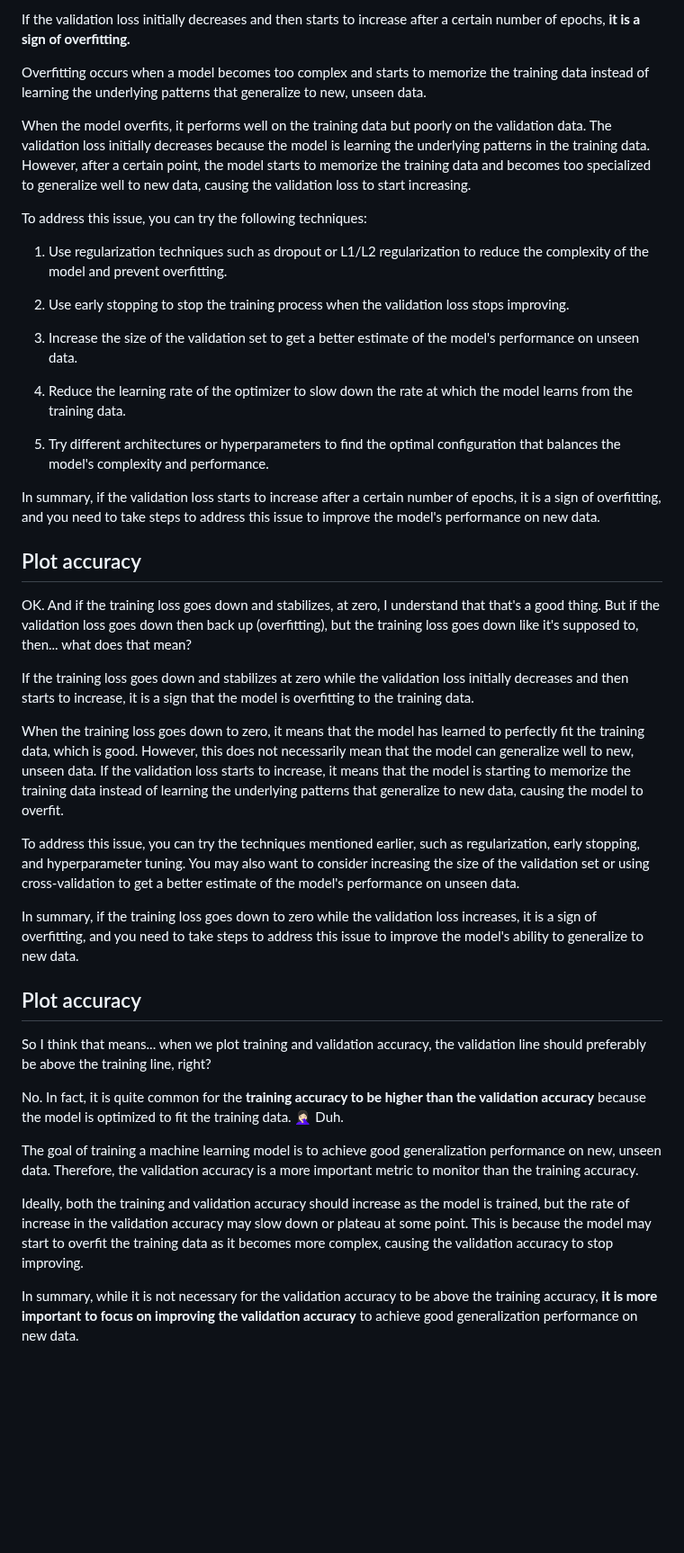
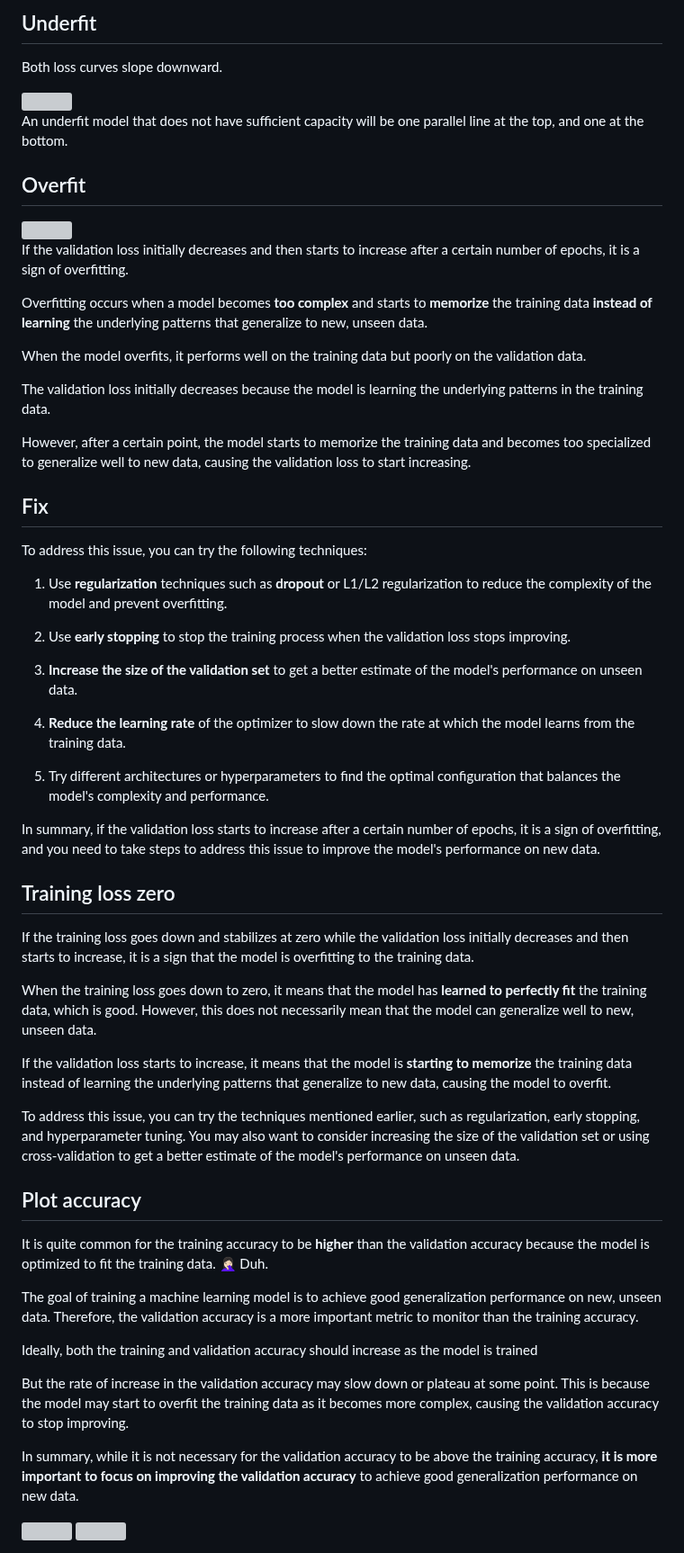
Before and after one commit to tdiprima/ML-Python-Projects, a Markdown page: docs/Matplotlib/evaluation-and-plot-meaning.md, the part around one of its changes. Shown at 90% size. Rendered like a GitHub page; blank space fills up the shorter version; grey boxes are pictures that could not be loaded.

```diff
--- a/docs/Matplotlib/evaluation-and-plot-meaning.md
+++ b/docs/Matplotlib/evaluation-and-plot-meaning.md
@@ -17,45 +23,61 @@ In summary, it is advisable to evaluate the TensorFlow model after training it,
 
-If the validation loss initially decreases and then starts to increase after a certain number of epochs, **it is a sign of overfitting.**
+## Underfit
 
-Overfitting occurs when a model becomes too complex and starts to memorize the training data instead of learning the underlying patterns that generalize to new, unseen data.
+Both loss curves slope downward.
 
-When the model overfits, it performs well on the training data but poorly on the validation data. The validation loss initially decreases because the model is learning the underlying patterns in the training data. However, after a certain point, the model starts to memorize the training data and becomes too specialized to generalize well to new data, causing the validation loss to start increasing.
+<img src="https://machinelearningmastery.com/wp-content/uploads/2018/12/Example-of-Training-Learning-Curve-Showing-An-Underfit-Model-That-Requires-Further-Training.png" width="600">
+
+An underfit model that does not have sufficient capacity will be one parallel line at the top, and one at the bottom.
+
+## Overfit
+
+<img src="https://machinelearningmastery.com/wp-content/uploads/2018/12/Example-of-Train-and-Validation-Learning-Curves-Showing-An-Overfit-Model.png" width="600">
+
+If the validation loss initially decreases and then starts to increase after a certain number of epochs, it is a sign of overfitting.
+
+Overfitting occurs when a model becomes **too complex** and starts to **memorize** the training data **instead of learning** the underlying patterns that generalize to new, unseen data.
+
+When the model overfits, it performs well on the training data but poorly on the validation data.
+
+The validation loss initially decreases because the model is learning the underlying patterns in the training data.
+
+However, after a certain point, the model starts to memorize the training data and becomes too specialized to generalize well to new data, causing the validation loss to start increasing.
+
+## Fix
 
 To address this issue, you can try the following techniques:
 
-1. Use regularization techniques such as dropout or L1/L2 regularization to reduce the complexity of the model and prevent overfitting.
+1. Use **regularization** techniques such as **dropout** or L1/L2 regularization to reduce the complexity of the model and prevent overfitting.
 
-2. Use early stopping to stop the training process when the validation loss stops improving.
+2. Use **early stopping** to stop the training process when the validation loss stops improving.
 
-3. Increase the size of the validation set to get a better estimate of the model's performance on unseen data.
+3. **Increase the size of the validation set** to get a better estimate of the model's performance on unseen data.
 
-4. Reduce the learning rate of the optimizer to slow down the rate at which the model learns from the training data.
+4. **Reduce the learning rate** of the optimizer to slow down the rate at which the model learns from the training data.
 
 5. Try different architectures or hyperparameters to find the optimal configuration that balances the model's complexity and performance.
 
 In summary, if the validation loss starts to increase after a certain number of epochs, it is a sign of overfitting, and you need to take steps to address this issue to improve the model's performance on new data.
 
-## Plot accuracy
-
-<span style="color:#0000dd;">OK.  And if the training loss goes down and stabilizes, at zero, I understand that that's a good thing.  But if the validation loss goes down then back up (overfitting), but the training loss goes down like it's supposed to, then... what does that mean?</span>
+## Training loss zero
 
 If the training loss goes down and stabilizes at zero while the validation loss initially decreases and then starts to increase, it is a sign that the model is overfitting to the training data.
 
-When the training loss goes down to zero, it means that the model has learned to perfectly fit the training data, which is good. However, this does not necessarily mean that the model can generalize well to new, unseen data. If the validation loss starts to increase, it means that the model is starting to memorize the training data instead of learning the underlying patterns that generalize to new data, causing the model to overfit.
+When the training loss goes down to zero, it means that the model has **learned to perfectly fit** the training data, which is good. However, this does not necessarily mean that the model can generalize well to new, unseen data.
+
+If the validation loss starts to increase, it means that the model is **starting to memorize** the training data instead of learning the underlying patterns that generalize to new data, causing the model to overfit.
 
 To address this issue, you can try the techniques mentioned earlier, such as regularization, early stopping, and hyperparameter tuning. You may also want to consider increasing the size of the validation set or using cross-validation to get a better estimate of the model's performance on unseen data.
 
-In summary, if the training loss goes down to zero while the validation loss increases, it is a sign of overfitting, and you need to take steps to address this issue to improve the model's ability to generalize to new data.
-
 ## Plot accuracy
 
-<span style="color:#0000dd;">So I think that means... when we plot training and validation accuracy, the validation line should preferably be above the training line, right?</span>
-
-No. In fact, it is quite common for the **training accuracy to be higher than the validation accuracy** because the model is optimized to fit the training data. 🤦🏻‍♀️ <span style="color:#0000dd;">Duh.</span>
+It is quite common for the training accuracy to be **higher** than the validation accuracy because the model is optimized to fit the training data. 🤦🏻‍♀️ <span style="color:#0000dd;">Duh.</span>
 
 The goal of training a machine learning model is to achieve good generalization performance on new, unseen data. Therefore, the validation accuracy is a more important metric to monitor than the training accuracy.
 
-Ideally, both the training and validation accuracy should increase as the model is trained, but the rate of increase in the validation accuracy may slow down or plateau at some point. This is because the model may start to overfit the training data as it becomes more complex, causing the validation accuracy to stop improving.
+Ideally, both the training and validation accuracy should increase as the model is trained
+
+But the rate of increase in the validation accuracy may slow down or plateau at some point. This is because the model may start to overfit the training data as it becomes more complex, causing the validation accuracy to stop improving.
 
 In summary, while it is not necessary for the validation accuracy to be above the training accuracy, **it is more important to focus on improving the validation accuracy** to achieve good generalization performance on new data.
 
```
Also changed, not shown: other parts of docs/Matplotlib/evaluation-and-plot-meaning.md (+20 -6 lines).
